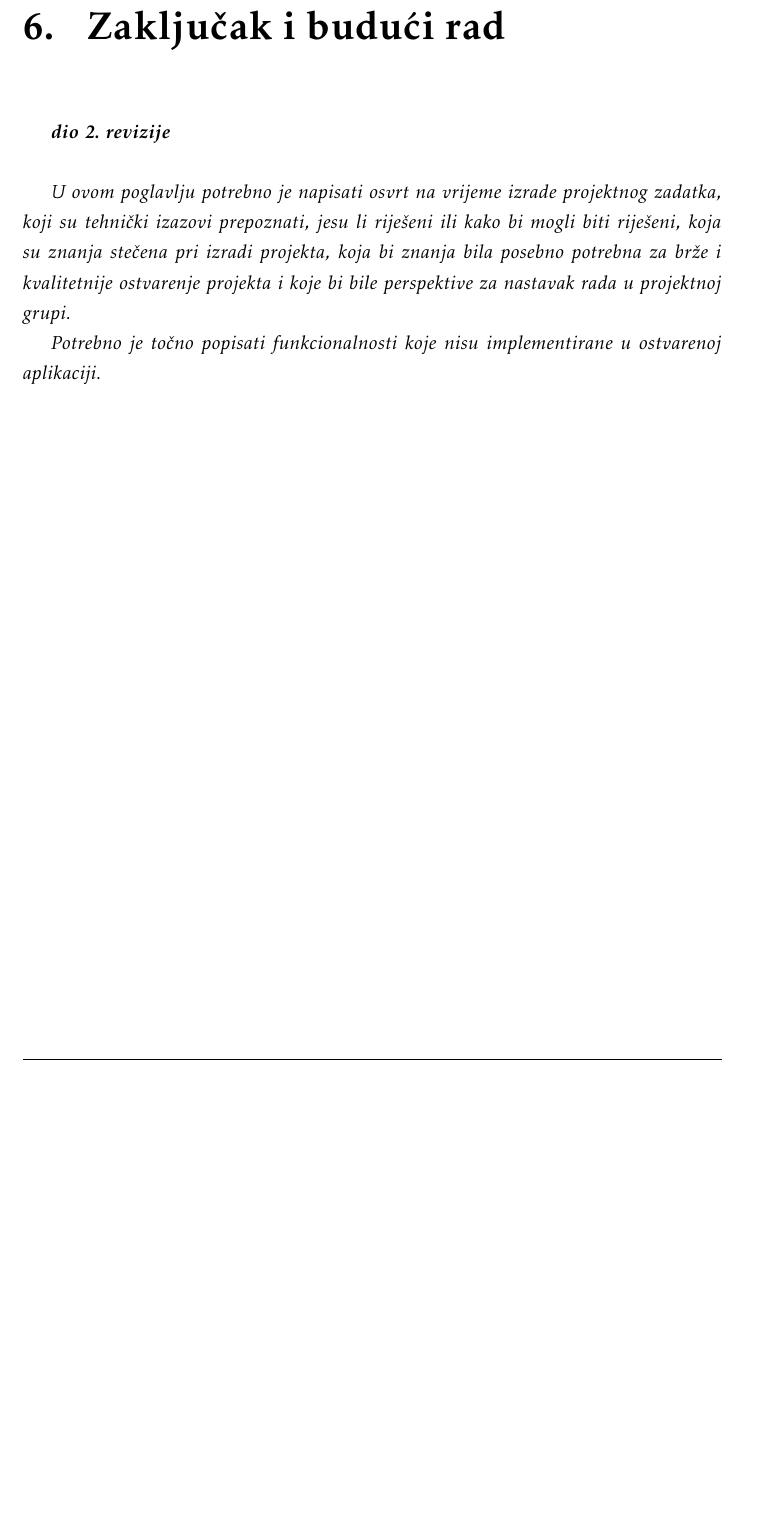
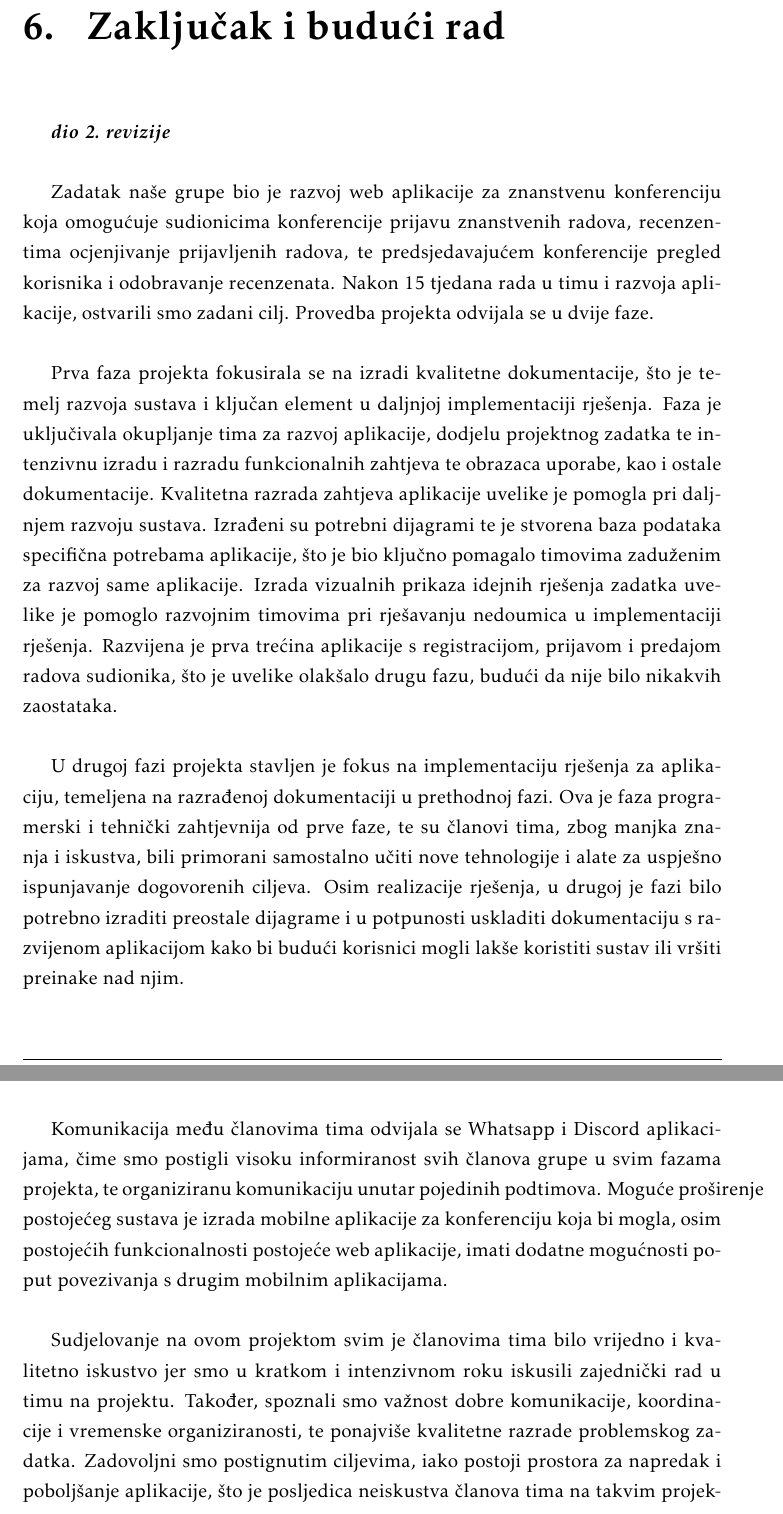
Before and after one commit to marincapan/znanstvena-konferencija, a LaTeX document (Dokumentacija/PROGI_ProjektnaDokumentacija.tex, which reads Dokumentacija/Zakljucak.tex): part of page 78 of 88 before the commit and two parts of pages 78 and 79 of 89 after it, the two joined at a grey line, cut so that both start at the same text, the shorter picture padded with empty space. Compiled offline with pdfLaTeX.

Commit message:
Napisan zaključak dokumentacije
Napisan je zaključak dokumentacije, izmijenjeni datum i verzija na
naslovnoj stranici

```diff
--- a/Dokumentacija/Zakljucak.tex
+++ b/Dokumentacija/Zakljucak.tex
@@ -2,8 +2,18 @@
 
 		\textbf{\textit{dio 2. revizije}}\\
 
-		 \textit{U ovom poglavlju potrebno je napisati osvrt na vrijeme izrade projektnog zadatka, koji su tehnički izazovi prepoznati, jesu li riješeni ili kako bi mogli biti riješeni, koja su znanja stečena pri izradi projekta, koja bi znanja bila posebno potrebna za brže i kvalitetnije ostvarenje projekta i koje bi bile perspektive za nastavak rada u projektnoj grupi.}
-
-		 \textit{Potrebno je točno popisati funkcionalnosti koje nisu implementirane u ostvarenoj aplikaciji.}
+		 Zadatak naše grupe bio je razvoj web aplikacije za znanstvenu konferenciju koja omogućuje sudionicima konferencije prijavu znanstvenih radova, recenzentima ocjenjivanje prijavljenih radova, te predsjedavajućem konferencije pregled korisnika i odobravanje recenzenata. Nakon 15 tjedana rada u timu i razvoja aplikacije, ostvarili smo zadani cilj. Provedba projekta odvijala se u dvije faze.
+		 \newline
+		 \newline
+		 \indent Prva faza projekta fokusirala se na izradi kvalitetne dokumentacije, što je temelj razvoja sustava i ključan element u daljnjoj implementaciji rješenja. Faza je uključivala okupljanje tima za razvoj aplikacije, dodjelu projektnog zadatka te intenzivnu izradu i razradu funkcionalnih zahtjeva te obrazaca uporabe, kao i ostale dokumentacije. Kvalitetna razrada zahtjeva aplikacije uvelike je pomogla pri daljnjem razvoju sustava. Izrađeni su potrebni dijagrami te je stvorena baza podataka specifična potrebama aplikacije, što je bio ključno pomagalo timovima zaduženim za razvoj same aplikacije. Izrada vizualnih prikaza idejnih rješenja zadatka uvelike je pomoglo razvojnim timovima pri rješavanju nedoumica u implementaciji rješenja. Razvijena je prva trećina aplikacije s registracijom, prijavom i predajom radova sudionika, što je uvelike olakšalo drugu fazu, budući da nije bilo nikakvih zaostataka.
+		 \newline
+		 \newline
+		 \indent U drugoj fazi projekta stavljen je fokus na implementaciju rješenja za aplikaciju, temeljena na razrađenoj dokumentaciji u prethodnoj fazi. Ova je faza programerski i tehnički zahtjevnija od prve faze, te su članovi tima, zbog manjka znanja i iskustva, bili primorani samostalno učiti nove tehnologije i alate za uspješno ispunjavanje dogovorenih ciljeva. Osim realizacije rješenja, u drugoj je fazi bilo potrebno izraditi preostale dijagrame i u potpunosti uskladiti dokumentaciju s razvijenom aplikacijom kako bi budući korisnici mogli lakše koristiti sustav ili vršiti preinake nad njim.
+		 \newline
+		 \newline
+		 \indent Komunikacija među članovima tima odvijala se Whatsapp i Discord aplikacijama, čime smo postigli visoku informiranost svih članova grupe u svim fazama projekta, te organiziranu komunikaciju unutar pojedinih podtimova. Moguće proširenje postojećeg sustava je izrada mobilne aplikacije za konferenciju koja bi mogla, osim postojećih funkcionalnosti postojeće web aplikacije, imati dodatne mogućnosti poput povezivanja s drugim mobilnim aplikacijama.
+		 \newline
+		 \newline
+		 \indent Sudjelovanje na ovom projektom svim je članovima tima bilo vrijedno i kvalitetno iskustvo jer smo u kratkom i intenzivnom roku iskusili zajednički rad u timu na projektu. Također, spoznali smo važnost dobre komunikacije, koordinacije i vremenske organiziranosti, te ponajviše kvalitetne razrade problemskog zadatka. Zadovoljni smo postignutim ciljevima, iako postoji prostora za napredak i poboljšanje aplikacije, što je posljedica neiskustva članova tima na takvim projektima.
 
 		\eject
```
Also changed, not shown: Dokumentacija/PROGI_ProjektnaDokumentacija.tex (+2 -2 lines).
